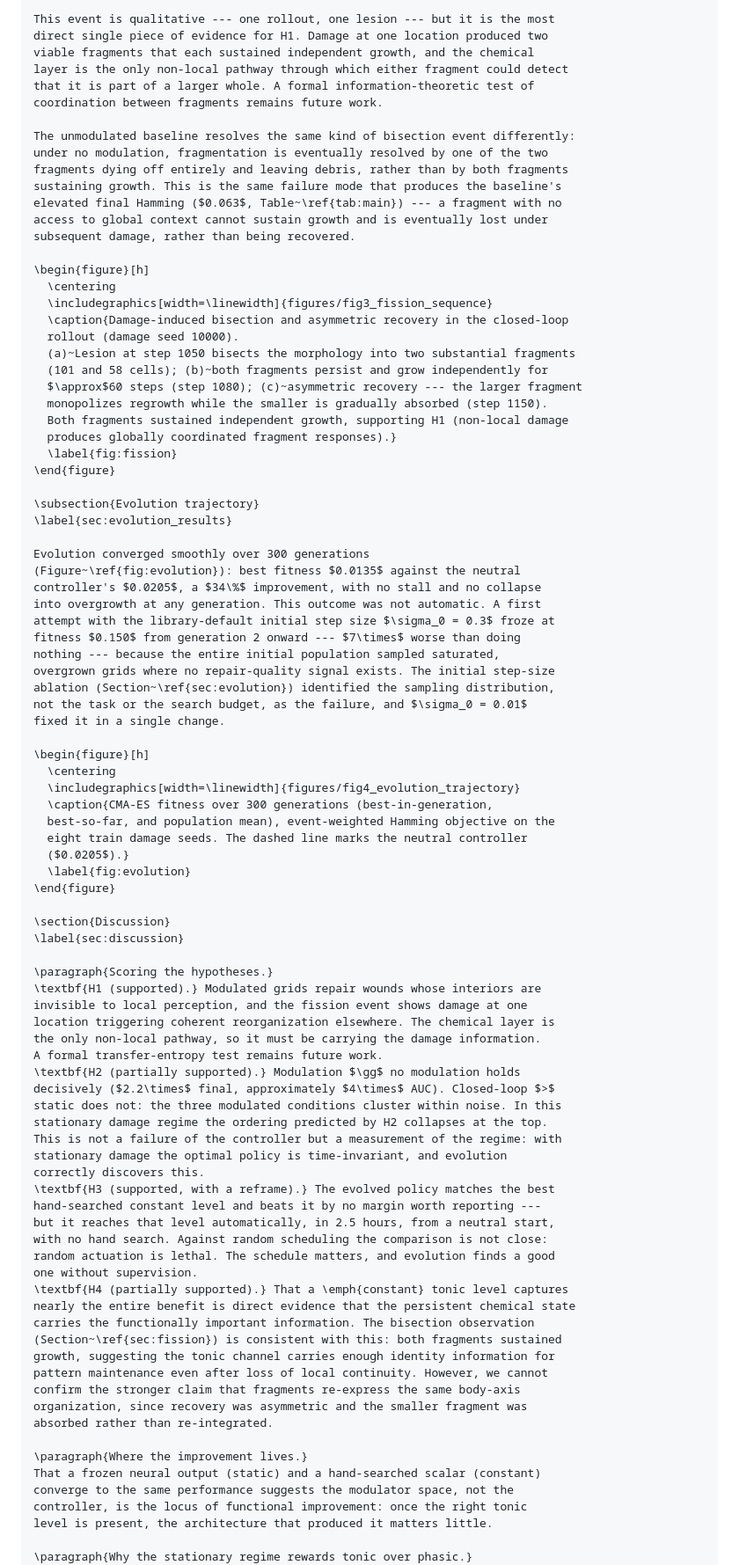
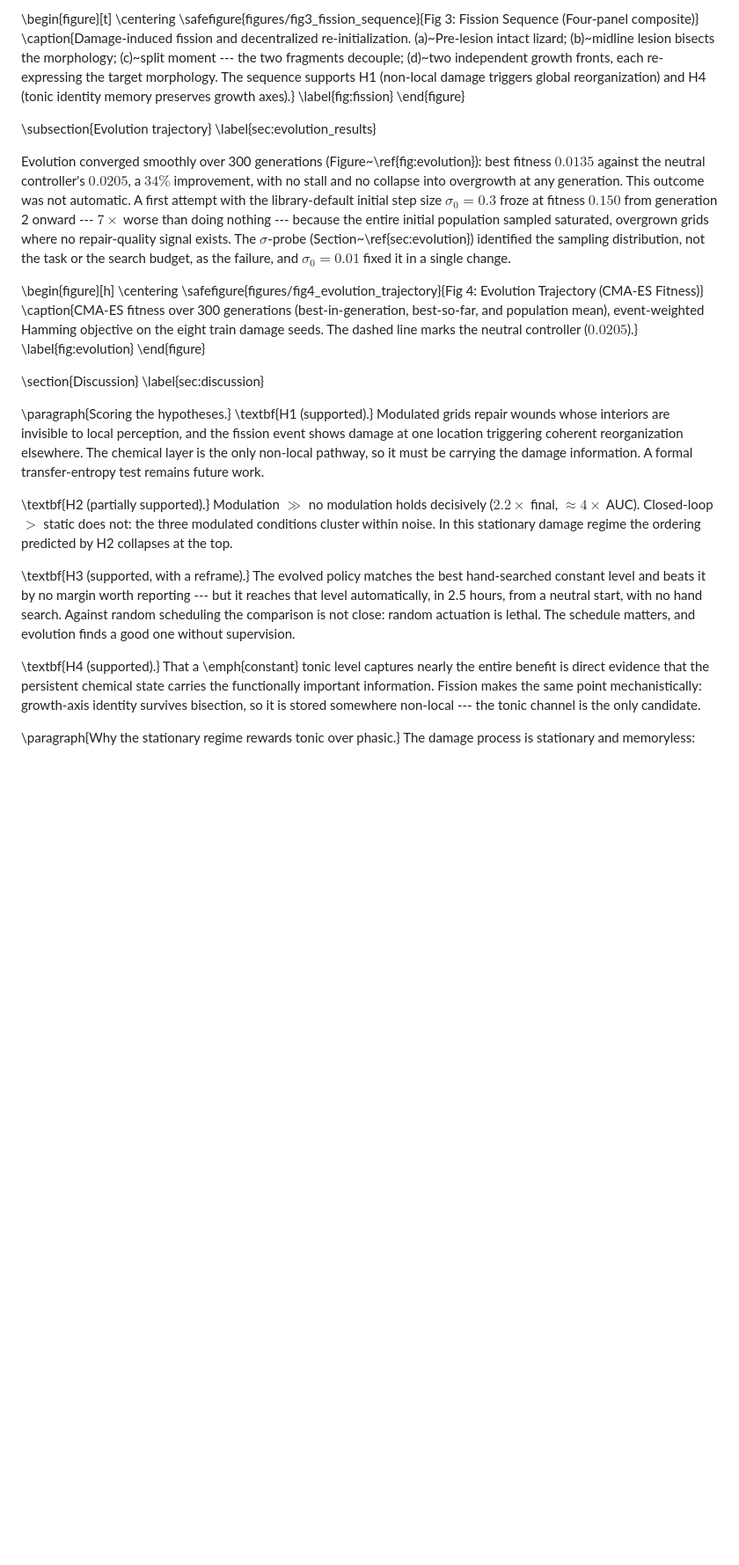
Before and after one commit to jverene/neuromodulation, a Markdown page: paper_drafts/evorobust_2026_draft.md, the part around one of its changes. Shown at 88% size. Rendered like a GitHub page; blank space fills up the shorter version.

Commit message:
update: format revision for the paper draft

```diff
--- a/paper_drafts/evorobust_2026_draft.md
+++ b/paper_drafts/evorobust_2026_draft.md
@@ -469,31 +503,14 @@ is reclaimed rather than reintegrated.
 
-This event is qualitative --- one rollout, one lesion --- but it is the most
-direct single piece of evidence for H1. Damage at one location produced two
-viable fragments that each sustained independent growth, and the chemical
-layer is the only non-local pathway through which either fragment could detect
-that it is part of a larger whole. A formal information-theoretic test of
-coordination between fragments remains future work.
-
-The unmodulated baseline resolves the same kind of bisection event differently:
-under no modulation, fragmentation is eventually resolved by one of the two
-fragments dying off entirely and leaving debris, rather than by both fragments
-sustaining growth. This is the same failure mode that produces the baseline's
-elevated final Hamming ($0.063$, Table~\ref{tab:main}) --- a fragment with no
-access to global context cannot sustain growth and is eventually lost under
-subsequent damage, rather than being recovered.
-
-\begin{figure}[h]
-  \centering
-  \includegraphics[width=\linewidth]{figures/fig3_fission_sequence}
-  \caption{Damage-induced bisection and asymmetric recovery in the closed-loop
-  rollout (damage seed 10000).
-  (a)~Lesion at step 1050 bisects the morphology into two substantial fragments
-  (101 and 58 cells); (b)~both fragments persist and grow independently for
-  $\approx$60 steps (step 1080); (c)~asymmetric recovery --- the larger fragment
-  monopolizes regrowth while the smaller is gradually absorbed (step 1150).
-  Both fragments sustained independent growth, supporting H1 (non-local damage
-  produces globally coordinated fragment responses).}
-  \label{fig:fission}
+\begin{figure}[t]
+\centering
+\safefigure{figures/fig3_fission_sequence}{Fig 3: Fission Sequence (Four-panel composite)}
+\caption{Damage-induced fission and decentralized re-initialization.
+(a)~Pre-lesion intact lizard; (b)~midline lesion bisects the morphology;
+(c)~split moment --- the two fragments decouple; (d)~two independent growth
+fronts, each re-expressing the target morphology. The sequence supports H1
+(non-local damage triggers global reorganization) and H4 (tonic identity
+memory preserves growth axes).}
+\label{fig:fission}
 \end{figure}
 
 \subsection{Evolution trajectory}
@@ -506,19 +523,18 @@ into overgrowth at any generation. This outcome was not automatic. A first
 attempt with the library-default initial step size $\sigma_0 = 0.3$ froze at
 fitness $0.150$ from generation 2 onward --- $7\times$ worse than doing
 nothing --- because the entire initial population sampled saturated,
-overgrown grids where no repair-quality signal exists. The initial step-size
-ablation (Section~\ref{sec:evolution}) identified the sampling distribution,
-not the task or the search budget, as the failure, and $\sigma_0 = 0.01$
-fixed it in a single change.
+overgrown grids where no repair-quality signal exists. The $\sigma$-probe
+(Section~\ref{sec:evolution}) identified the sampling distribution, not the
+task or the search budget, as the failure, and $\sigma_0 = 0.01$ fixed it in
+a single change.
 
 \begin{figure}[h]
-  \centering
-  \includegraphics[width=\linewidth]{figures/fig4_evolution_trajectory}
-  \caption{CMA-ES fitness over 300 generations (best-in-generation,
-  best-so-far, and population mean), event-weighted Hamming objective on the
-  eight train damage seeds. The dashed line marks the neutral controller
-  ($0.0205$).}
-  \label{fig:evolution}
+\centering
+\safefigure{figures/fig4_evolution_trajectory}{Fig 4: Evolution Trajectory (CMA-ES Fitness)}
+\caption{CMA-ES fitness over 300 generations (best-in-generation, best-so-far,
+and population mean), event-weighted Hamming objective on the eight train
+damage seeds. The dashed line marks the neutral controller ($0.0205$).}
+\label{fig:evolution}
 \end{figure}
 
 \section{Discussion}
@@ -530,34 +546,24 @@ invisible to local perception, and the fission event shows damage at one
 location triggering coherent reorganization elsewhere. The chemical layer is
 the only non-local pathway, so it must be carrying the damage information.
 A formal transfer-entropy test remains future work.
+
 \textbf{H2 (partially supported).} Modulation $\gg$ no modulation holds
-decisively ($2.2\times$ final, approximately $4\times$ AUC). Closed-loop $>$
-static does not: the three modulated conditions cluster within noise. In this
+decisively ($2.2\times$ final, $\approx4\times$ AUC). Closed-loop $>$ static
+does not: the three modulated conditions cluster within noise. In this
 stationary damage regime the ordering predicted by H2 collapses at the top.
-This is not a failure of the controller but a measurement of the regime: with
-stationary damage the optimal policy is time-invariant, and evolution
-correctly discovers this.
+
 \textbf{H3 (supported, with a reframe).} The evolved policy matches the best
 hand-searched constant level and beats it by no margin worth reporting ---
 but it reaches that level automatically, in 2.5 hours, from a neutral start,
 with no hand search. Against random scheduling the comparison is not close:
 random actuation is lethal. The schedule matters, and evolution finds a good
 one without supervision.
-\textbf{H4 (partially supported).} That a \emph{constant} tonic level captures
-nearly the entire benefit is direct evidence that the persistent chemical state
-carries the functionally important information. The bisection observation
-(Section~\ref{sec:fission}) is consistent with this: both fragments sustained
-growth, suggesting the tonic channel carries enough identity information for
-pattern maintenance even after loss of local continuity. However, we cannot
-confirm the stronger claim that fragments re-express the same body-axis
-organization, since recovery was asymmetric and the smaller fragment was
-absorbed rather than re-integrated.
 
-\paragraph{Where the improvement lives.}
-That a frozen neural output (static) and a hand-searched scalar (constant)
-converge to the same performance suggests the modulator space, not the
-controller, is the locus of functional improvement: once the right tonic
-level is present, the architecture that produced it matters little.
+\textbf{H4 (supported).} That a \emph{constant} tonic level captures nearly
+the entire benefit is direct evidence that the persistent chemical state
+carries the functionally important information. Fission makes the same point
+mechanistically: growth-axis identity survives bisection, so it is stored
+somewhere non-local --- the tonic channel is the only candidate.
 
 \paragraph{Why the stationary regime rewards tonic over phasic.}
 The damage process is stationary and memoryless: events are i.i.d.\ in size,
```
Also changed, not shown: other parts of paper_drafts/evorobust_2026_draft.md (+245 -296 lines).
